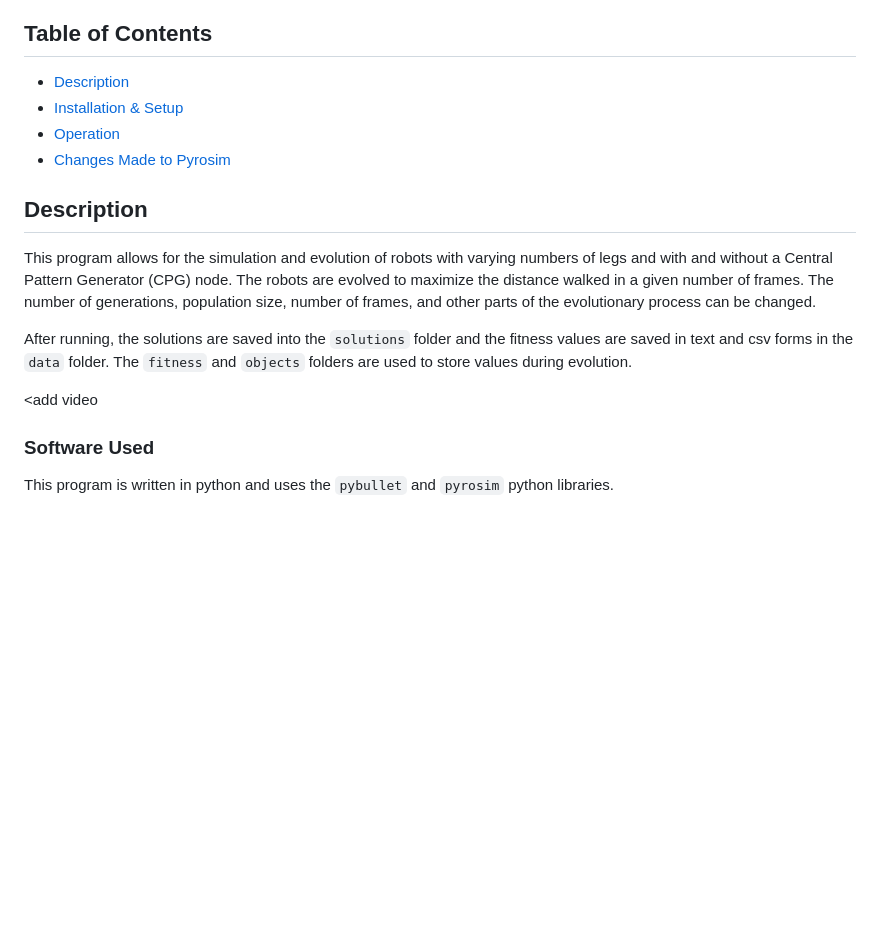
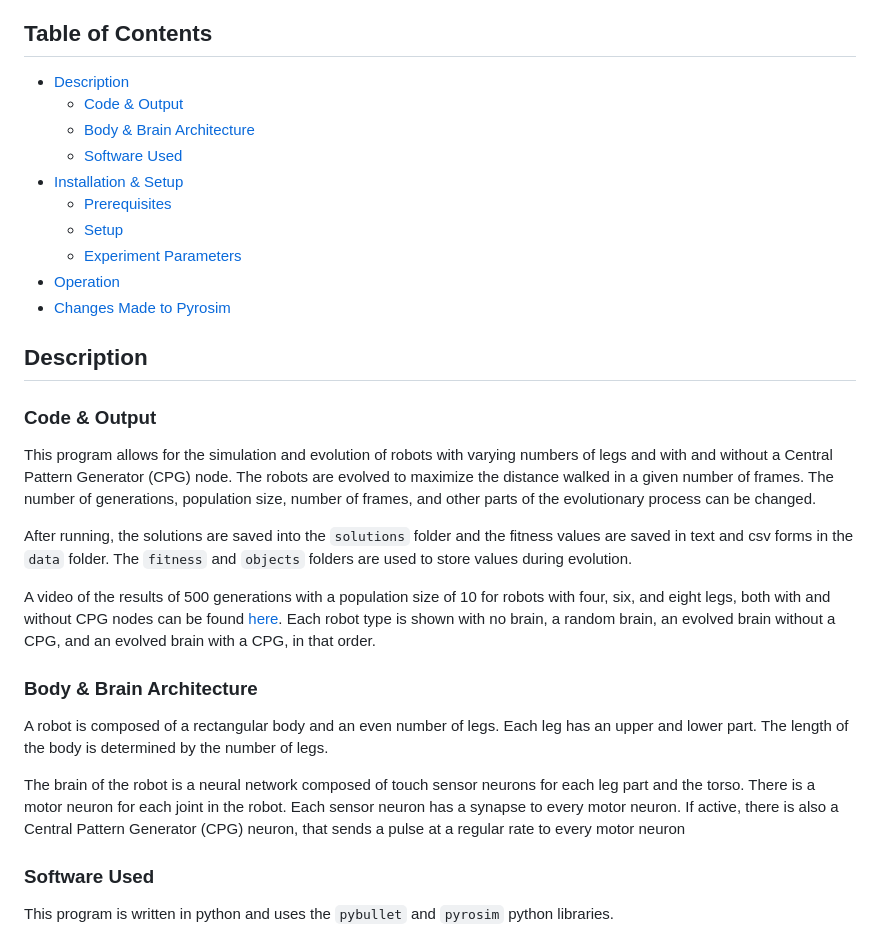
Before and after one commit to cc7799/Evolutionary-Robot-Experiment, a Markdown page: README.md, the part around the change. Drawn GitHub-style; blank space fills up the shorter version.

Commit message:
Video link added to README README Table of Contents expanded

```diff
--- a/README.md
+++ b/README.md
@@ -5,11 +5,18 @@ This was created as a project for the Evolutionary Robotics (CS 3060) course I t
 
 ## Table of Contents
 * [Description](#description)
+  * [Code & Output](#code--output)
+  * [Body & Brain Architecture](#body--brain-architecture)
+  * [Software Used](#software-used)
 * [Installation & Setup](#installation--setup)
+  * [Prerequisites](#prerequisites)
+  * [Setup](#setup)
+  * [Experiment Parameters](#experiment-parameters)
 * [Operation](#operation)
 * [Changes Made to Pyrosim](#changes-made-to-pyrosim)
 
 ## Description
+### Code & Output
 This program allows for the simulation and evolution of robots with varying numbers of legs and with and without a
     Central Pattern Generator (CPG) node.
 The robots are evolved to maximize the distance walked in a given number of frames.
@@ -18,7 +25,20 @@ The number of generations, population size, number of frames, and other parts of
 After running, the solutions are saved into the `solutions` folder and the fitness values are saved in text and
     csv forms in the `data` folder. The `fitness` and `objects` folders are used to store values during evolution.
 
-<add video
+A video of the results of 500 generations with a population size of 10 for robots with four, six, and eight legs,
+    both with and without CPG nodes can be found [here](https://youtu.be/lEm_uFRQmVk).
+Each robot type is shown with no brain, a random brain, an evolved brain without a CPG, and an evolved brain with a CPG,
+    in that order.
+
+### Body & Brain Architecture
+A robot is composed of a rectangular body and an even number of legs.
+Each leg has an upper and lower part.
+The length of the body is determined by the number of legs.
+
+The brain of the robot is a neural network composed of touch sensor neurons for each leg part and the torso.
+There is a motor neuron for each joint in the robot.
+Each sensor neuron has a synapse to every motor neuron.
+If active, there is also a Central Pattern Generator (CPG) neuron, that sends a pulse at a regular rate to every motor neuron
 
 ### Software Used
 This program is written in python and uses the `pybullet` and `pyrosim` python libraries.
```
